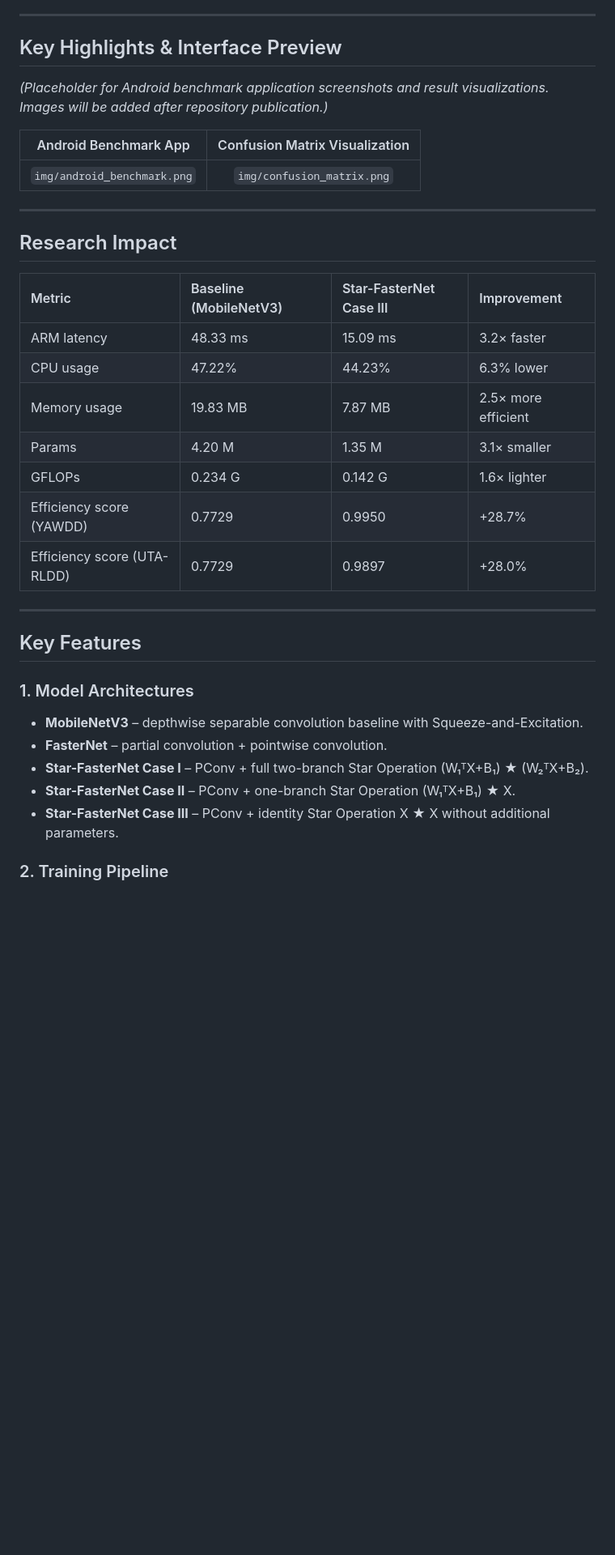
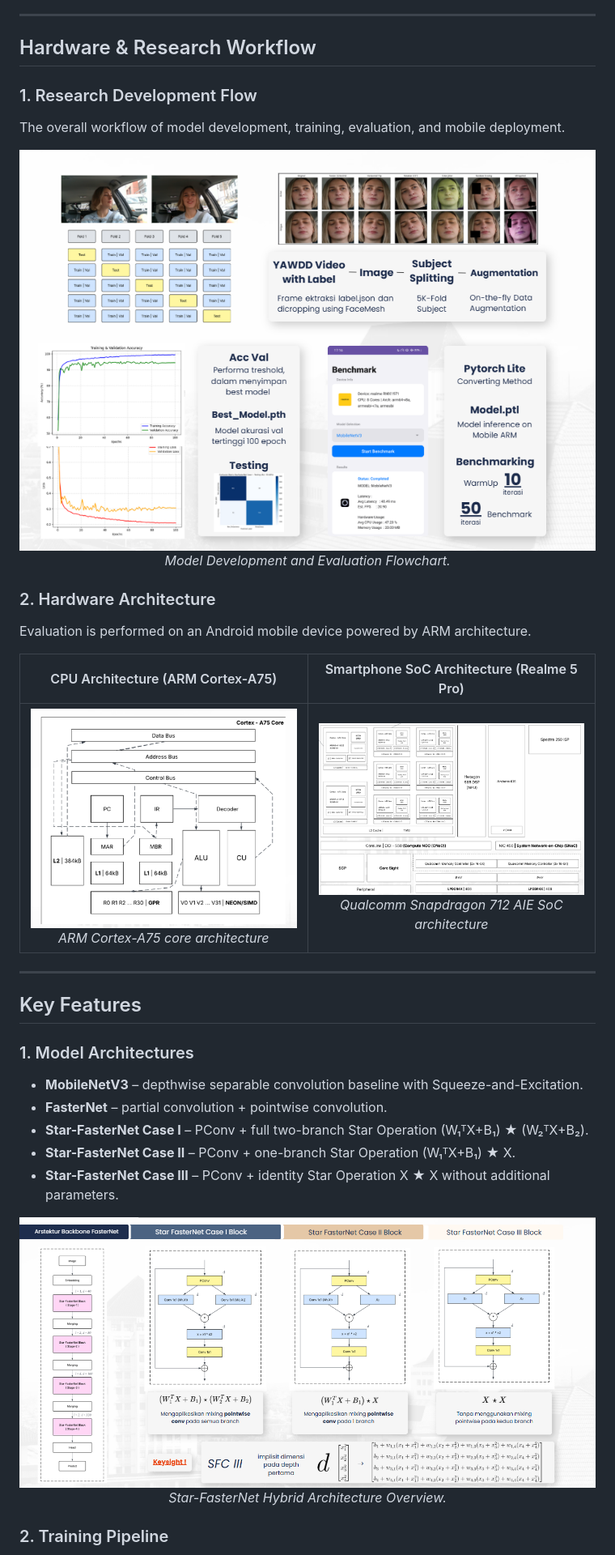
Before and after one commit to adikusumaa/-Star-FasterNet-Implement-Star-Operation-with-FasterNet, a Markdown page: README.md, the part around one of its changes. Shown at 81% size. Drawn GitHub-style; pictures changed too: img/ARM Realme 5 Pro Architecture.png (added), img/Arsitektur Star FasterNet.png (added), img/Cortax A75 Architecture.png (added); blank space fills up the shorter version.

Commit message:
Adding img elaboration

```diff
--- a/README.md
+++ b/README.md
@@ -30,27 +30,23 @@ This research combines **Partial Convolution (PConv)** from FasterNet with **Sta
 
 ---
 
-## Key Highlights & Interface Preview
+## Hardware & Research Workflow
 
-*(Placeholder for Android benchmark application screenshots and result visualizations. Images will be added after repository publication.)*
+### 1. Research Development Flow
+The overall workflow of model development, training, evaluation, and mobile deployment.
 
-| Android Benchmark App | Confusion Matrix Visualization |
+<div align="center">
+<img src="img/Flow Model Develop.png" width="900" />
+<br/>
+<em>Model Development and Evaluation Flowchart.</em>
+</div>
+
+### 2. Hardware Architecture
+Evaluation is performed on an Android mobile device powered by ARM architecture.
+
+| CPU Architecture (ARM Cortex-A75) | Smartphone SoC Architecture (Realme 5 Pro) |
 | :---: | :---: |
-| `img/android_benchmark.png` | `img/confusion_matrix.png` |
-
----
-
-## Research Impact
-
-| Metric | Baseline (MobileNetV3) | Star-FasterNet Case III | Improvement |
-| :--- | :--- | :--- | :--- |
-| ARM latency | 48.33 ms | 15.09 ms | 3.2× faster |
-| CPU usage | 47.22% | 44.23% | 6.3% lower |
-| Memory usage | 19.83 MB | 7.87 MB | 2.5× more efficient |
-| Params | 4.20 M | 1.35 M | 3.1× smaller |
-| GFLOPs | 0.234 G | 0.142 G | 1.6× lighter |
-| Efficiency score (YAWDD) | 0.7729 | 0.9950 | +28.7% |
-| Efficiency score (UTA-RLDD) | 0.7729 | 0.9897 | +28.0% |
+| <img src="img/Cortax A75 Architecture.png" width="420" /><br/>*ARM Cortex-A75 core architecture* | <img src="img/ARM Realme 5 Pro Architecture.png" width="420" /><br/>*Qualcomm Snapdragon 712 AIE SoC architecture* |
 
 ---
 
@@ -62,6 +58,12 @@ This research combines **Partial Convolution (PConv)** from FasterNet with **Sta
 - **Star-FasterNet Case I** – PConv + full two-branch Star Operation (W₁ᵀX+B₁) ★ (W₂ᵀX+B₂).
 - **Star-FasterNet Case II** – PConv + one-branch Star Operation (W₁ᵀX+B₁) ★ X.
 - **Star-FasterNet Case III** – PConv + identity Star Operation X ★ X without additional parameters.
+
+<div align="center">
+<img src="img/Arsitektur Star FasterNet.png" width="900" />
+<br/>
+<em>Star-FasterNet Hybrid Architecture Overview.</em>
+</div>
 
 ### 2. Training Pipeline
 - Subject-wise 5-Fold Cross Validation (70% train, 20% validation, 10% test).
```
Also changed, not shown: other parts of README.md (+14 -5 lines), img/Params Each Model.png (added).
